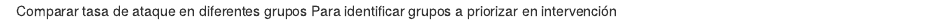
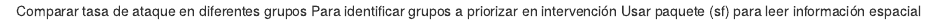
Before and after one commit to EstrategiasDigitalesSSMS/casos-taller-, an R Markdown document (sitrep1.Rmd): the page in a window 1100 px wide, from its top. Rendered offline with R 4.5, knitr and Pandoc, with nearby package versions.

Commit message:
agregar paquete para analizar datos

```diff
--- a/sitrep1.Rmd
+++ b/sitrep1.Rmd
@@ -1,2 +1,3 @@
 Comparar tasa de ataque en diferentes grupos
 Para identificar grupos a priorizar en intervención
+Usar paquete (sf) para leer información espacial
```
